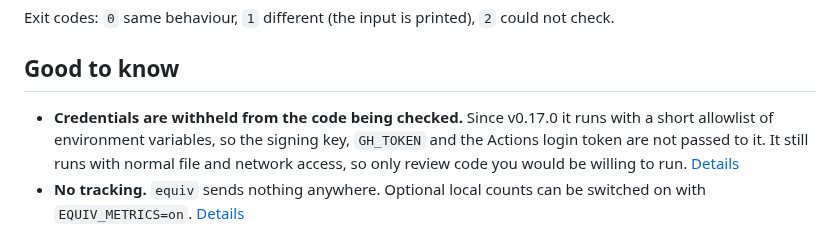
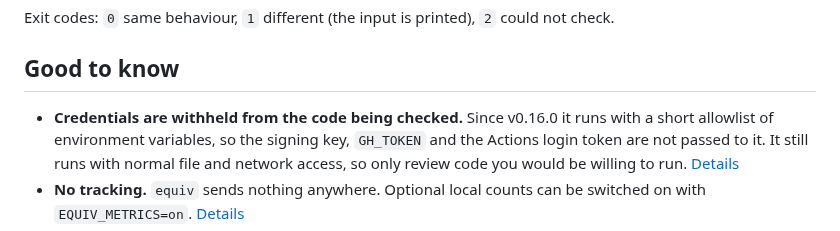
Before and after one commit to Neelagiri65/equiv, a Markdown page: README.md, the part around the change. GitHub-like rendering.

Commit message:
README: credentials allowlist dates from v0.16.0

```diff
--- a/README.md
+++ b/README.md
@@ -94,7 +94,7 @@ not check.
 
 ## Good to know
 
-- **Credentials are withheld from the code being checked.** Since v0.17.0 it
+- **Credentials are withheld from the code being checked.** Since v0.16.0 it
   runs with a short allowlist of environment variables, so the signing key,
   `GH_TOKEN` and the Actions login token are not passed to it. It still runs
   with normal file and network access, so only review code you would be
```
